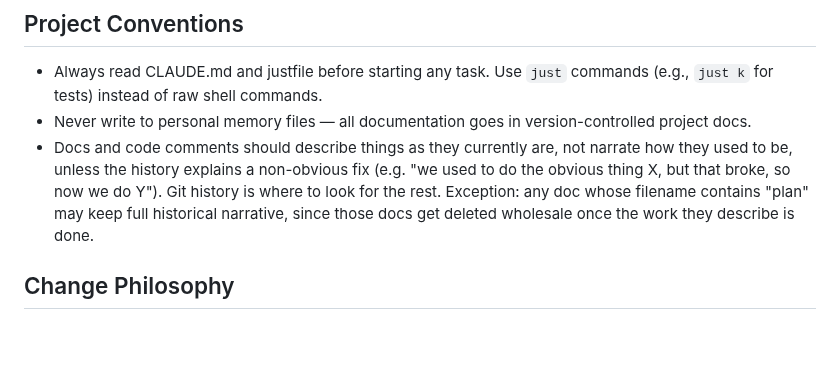
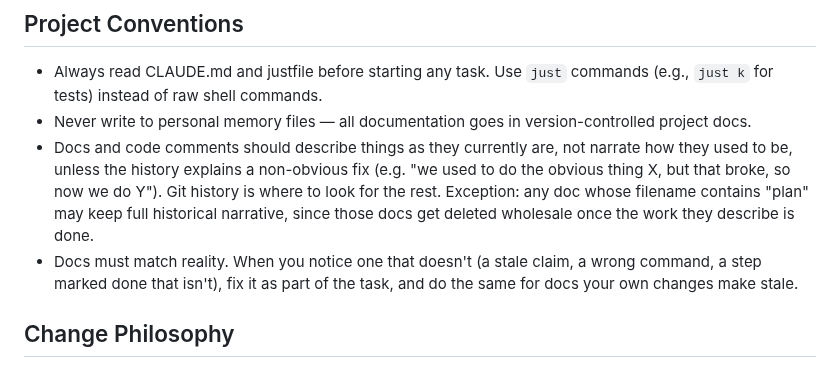
Before and after one commit to offby1/bridge-server, a Markdown page: CLAUDE.md, the part around the change. Drawn GitHub-style; blank space fills up the shorter version.

```diff
--- a/CLAUDE.md
+++ b/CLAUDE.md
@@ -7,6 +7,7 @@ This file provides guidance to Claude Code (claude.ai/code) when working with co
 - Always read CLAUDE.md and justfile before starting any task. Use `just` commands (e.g., `just k` for tests) instead of raw shell commands.
 - Never write to personal memory files — all documentation goes in version-controlled project docs.
 - Docs and code comments should describe things as they currently are, not narrate how they used to be, unless the history explains a non-obvious fix (e.g. "we used to do the obvious thing X, but that broke, so now we do Y"). Git history is where to look for the rest. Exception: any doc whose filename contains "plan" may keep full historical narrative, since those docs get deleted wholesale once the work they describe is done.
+- Docs must match reality. When you notice one that doesn't (a stale claim, a wrong command, a step marked done that isn't), fix it as part of the task, and do the same for docs your own changes make stale.
 
 ## Change Philosophy
 
```
Also changed, not shown: docs/perf/crowdsec-plan.md (+43 -13 lines).
